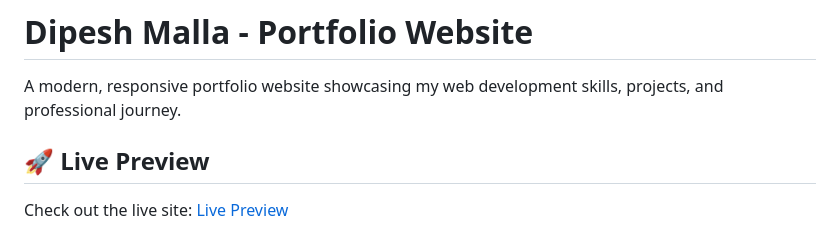
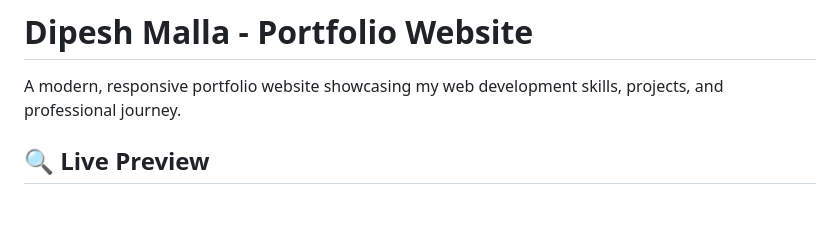
Before and after one commit to Greycode009/Dipesh-Portfolio, a Markdown page: README.md, the part around the change printed below. Drawn GitHub-style; blank space fills up the shorter version.

```diff
--- a/README.md
+++ b/README.md
@@ -1,7 +1,6 @@
 # Dipesh Malla - Portfolio Website
 
 A modern, responsive portfolio website showcasing my web development skills, projects, and professional journey.
-## 🚀 Live Preview
 
-Check out the live site: [Live Preview](https://dipeshmalla.vercel.app)
+## 🔍 Live Preview
 
```
Also changed, not shown: other parts of README.md (+2 -1 lines).
